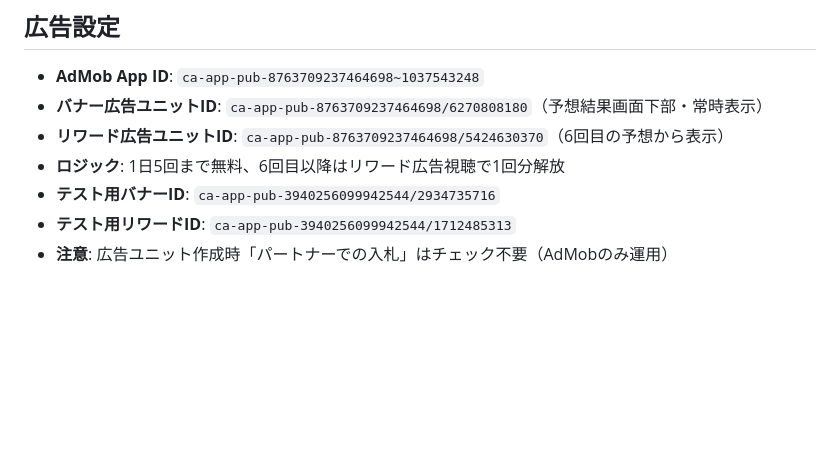
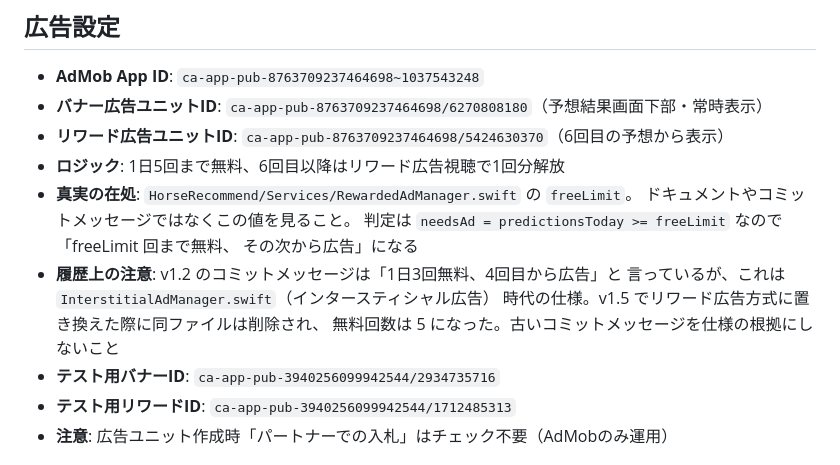
Before and after one commit to Eriashi-Kun/HorseRecommend, a Markdown page: CLAUDE.md, the part around the change. Rendered like a GitHub page; blank space fills up the shorter version.

Commit message:
docs: 広告の無料回数について真実の在処と履歴上の注意を明記
本番（タグ v2.2.1）の freeLimit は 5 で、CLAUDE.md の記述は正しかった。
ただし v1.2 のコミットメッセージが「1日3回無料」と言っており、どちらが
現行仕様か追跡しにくかったため、根拠となるファイルと経緯を明記した。

v1.2 の 3回 は InterstitialAdManager.swift（インタースティシャル）時代の
仕様で、v1.5 で同ファイルが削除され RewardedAdManager.swift の 5回 に
置き換わっている。

Co-Authored-By: Claude Opus 5 (1M context) <noreply@anthropic.com>

```diff
--- a/CLAUDE.md
+++ b/CLAUDE.md
@@ -76,6 +76,14 @@ Xcode 16+ の**同期フォルダ**（`PBXFileSystemSynchronizedRootGroup`）で
 - **バナー広告ユニットID**: `ca-app-pub-8763709237464698/6270808180`（予想結果画面下部・常時表示）
 - **リワード広告ユニットID**: `ca-app-pub-8763709237464698/5424630370`（6回目の予想から表示）
 - **ロジック**: 1日5回まで無料、6回目以降はリワード広告視聴で1回分解放
+- **真実の在処**: `HorseRecommend/Services/RewardedAdManager.swift` の `freeLimit`。
+  ドキュメントやコミットメッセージではなくこの値を見ること。
+  判定は `needsAd = predictionsToday >= freeLimit` なので「freeLimit 回まで無料、
+  その次から広告」になる
+- **履歴上の注意**: v1.2 のコミットメッセージは「1日3回無料、4回目から広告」と
+  言っているが、これは `InterstitialAdManager.swift`（インタースティシャル広告）
+  時代の仕様。v1.5 でリワード広告方式に置き換えた際に同ファイルは削除され、
+  無料回数は 5 になった。古いコミットメッセージを仕様の根拠にしないこと
 - **テスト用バナーID**: `ca-app-pub-3940256099942544/2934735716`
 - **テスト用リワードID**: `ca-app-pub-3940256099942544/1712485313`
 - **注意**: 広告ユニット作成時「パートナーでの入札」はチェック不要（AdMobのみ運用）
```
